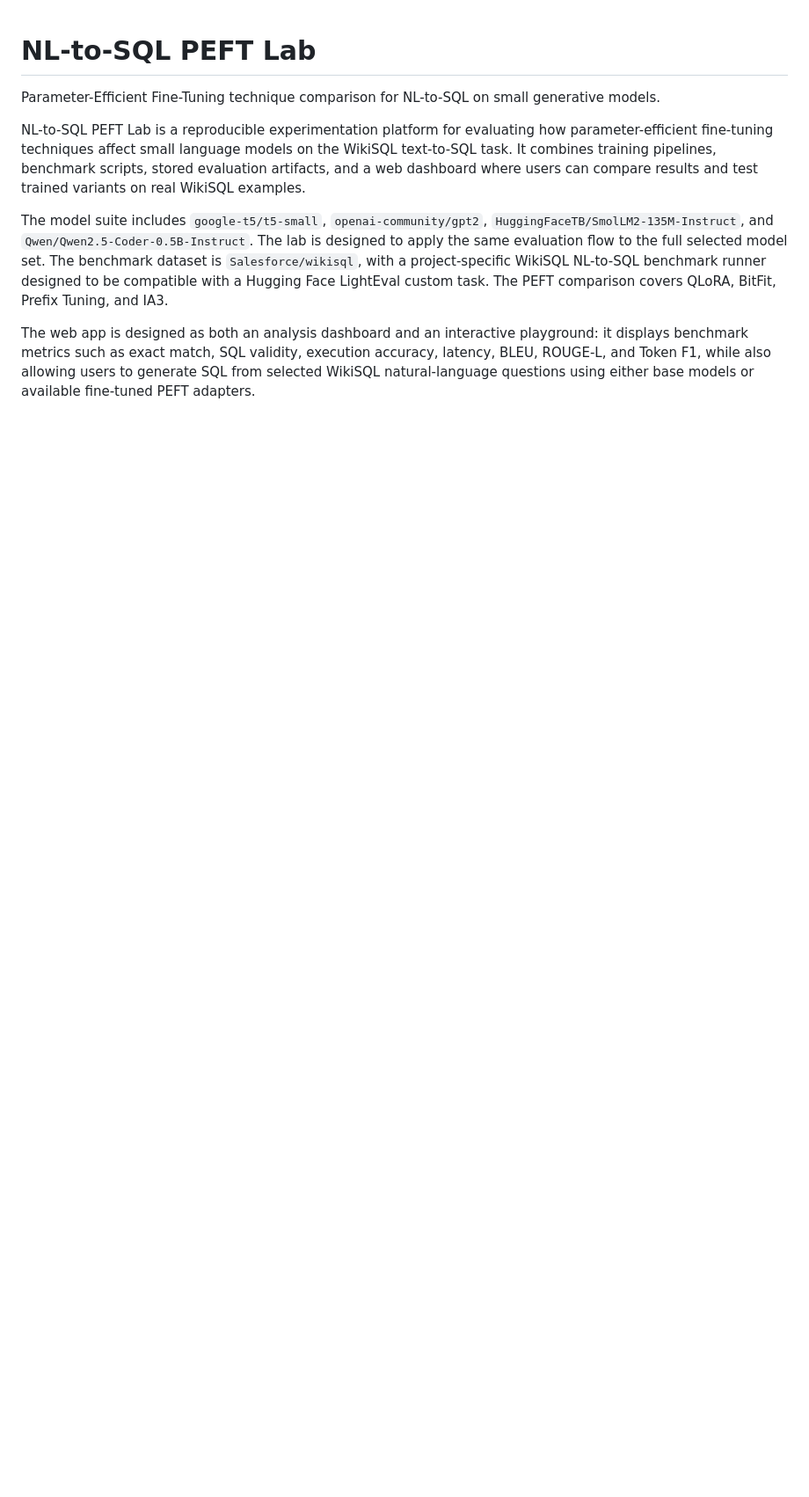
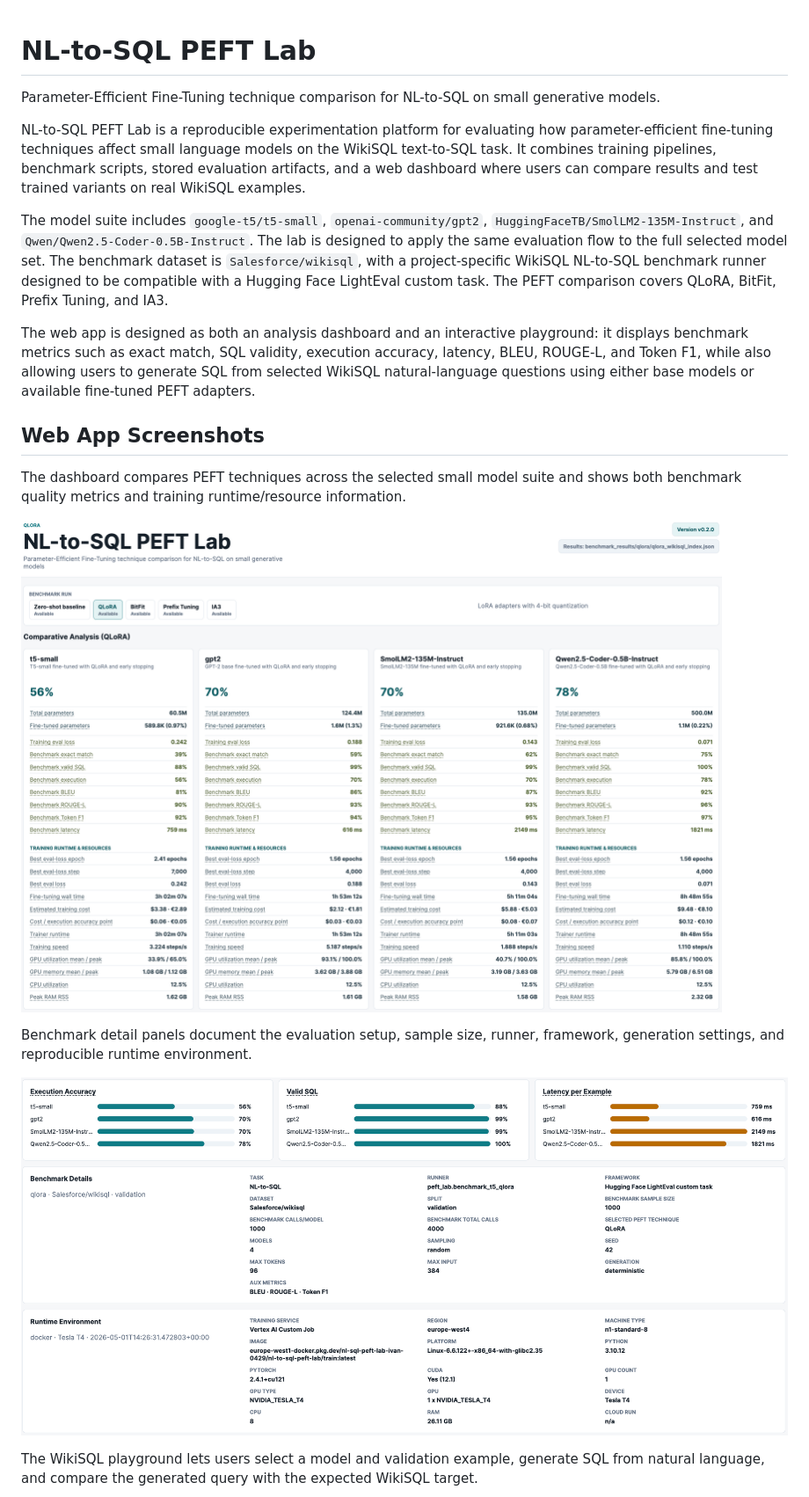
Before and after one commit to ivanmolera/nl-to-sql-peft-lab, a Markdown page: README.md, the part around the change printed below. Shown: that part at 88% size. Rendered like a GitHub page; pictures changed too: docs/images/benchmark-details.png (added), docs/images/comparative-analysis.png (added); blank space fills up the shorter version.

Commit message:
Add web app screenshots to README

```diff
--- a/README.md
+++ b/README.md
@@ -22,3 +22,20 @@ it displays benchmark metrics such as exact match, SQL validity, execution accur
 latency, BLEU, ROUGE-L, and Token F1, while also allowing users to generate SQL from
 selected WikiSQL natural-language questions using either base models or available
 fine-tuned PEFT adapters.
+
+## Web App Screenshots
+
+The dashboard compares PEFT techniques across the selected small model suite and
+shows both benchmark quality metrics and training runtime/resource information.
+
+![Comparative analysis dashboard](docs/images/comparative-analysis.png)
+
+Benchmark detail panels document the evaluation setup, sample size, runner,
+framework, generation settings, and reproducible runtime environment.
+
+![Benchmark details and runtime environment](docs/images/benchmark-details.png)
+
+The WikiSQL playground lets users select a model and validation example, generate
+SQL from natural language, and compare the generated query with the expected
+WikiSQL target.
+
```
Also changed, not shown: other parts of README.md (+6 -0 lines), docs/images/playground-match.png (added), docs/images/playground-mismatch.png (added).
